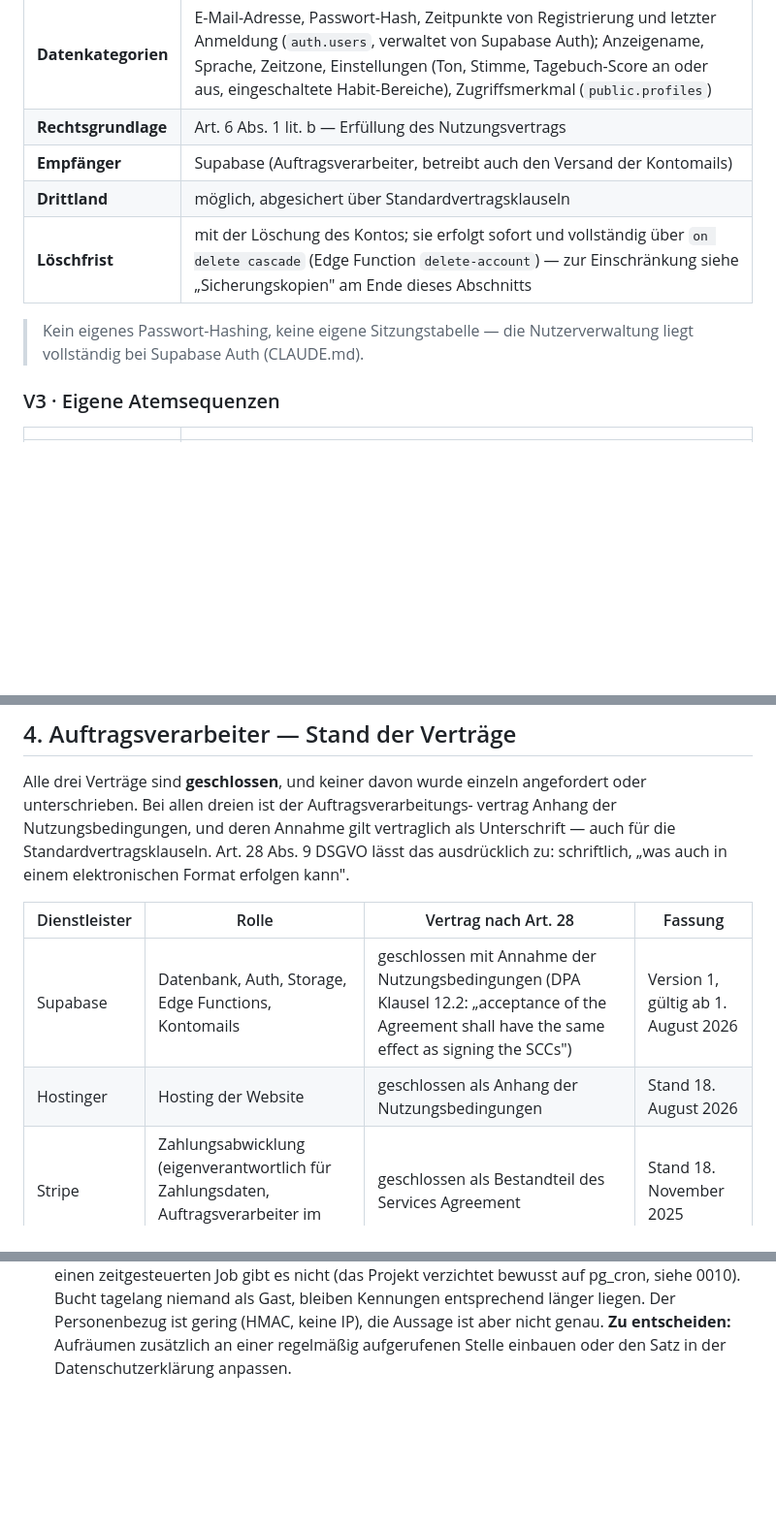
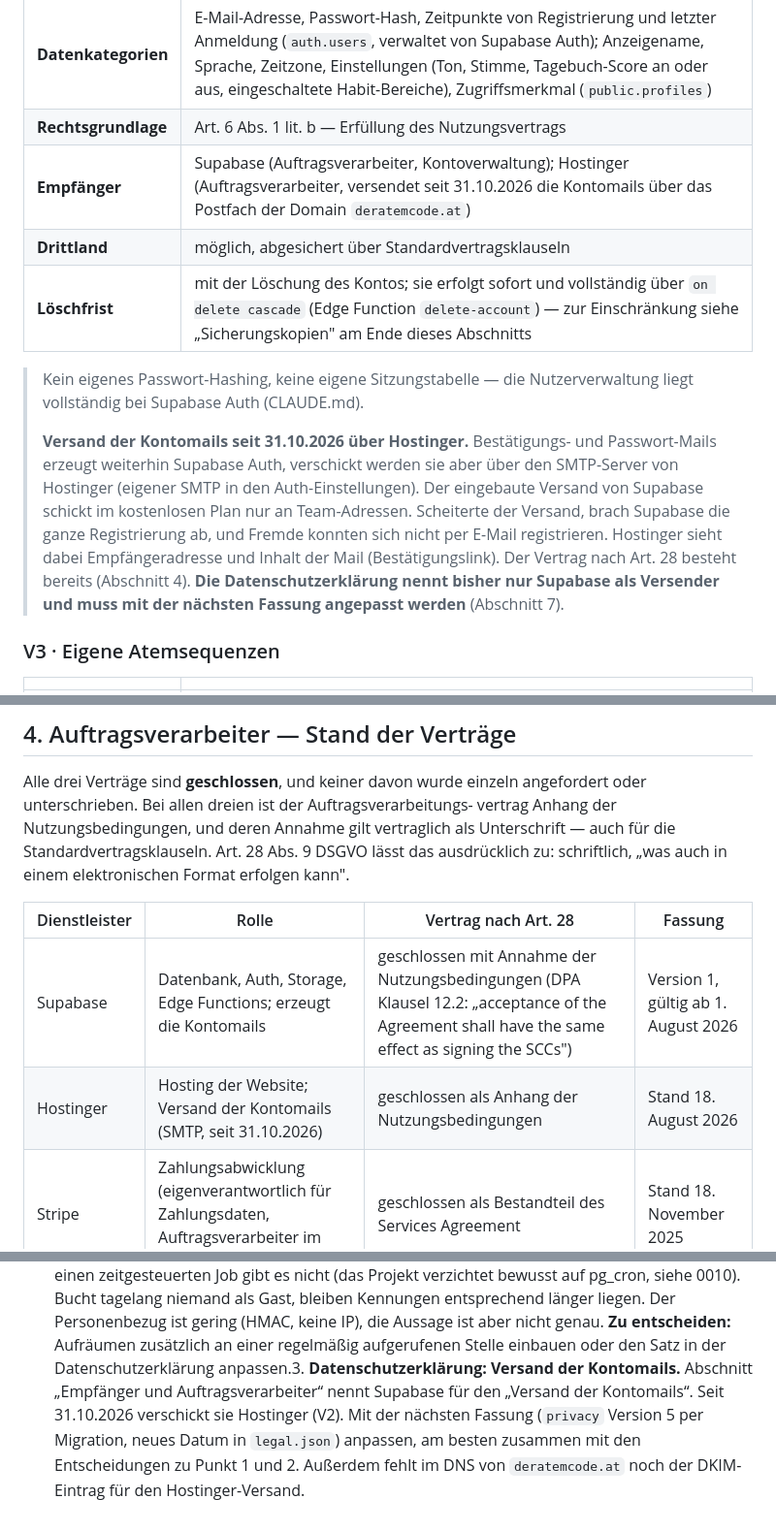
Before and after one commit to Understoner/TheHaCode, a Markdown page: docs/VERARBEITUNGSVERZEICHNIS.md, 3 parts joined by grey strips. Shown at 97% size. Rendered like a GitHub page; blank space fills up the shorter version.

Commit message:
Verarbeitungsverzeichnis: Kontomails seit 31.10.2026 ueber Hostinger-SMTP
Co-Authored-By: Claude Opus 5.5 <noreply@anthropic.com>

```diff
--- a/docs/VERARBEITUNGSVERZEICHNIS.md
+++ b/docs/VERARBEITUNGSVERZEICHNIS.md
@@ -70,12 +70,23 @@ Abschnitt 7 entschieden sind.
 | **Betroffene** | registrierte Nutzer:innen |
 | **Datenkategorien** | E-Mail-Adresse, Passwort-Hash, Zeitpunkte von Registrierung und letzter Anmeldung (`auth.users`, verwaltet von Supabase Auth); Anzeigename, Sprache, Zeitzone, Einstellungen (Ton, Stimme, Tagebuch-Score an oder aus, eingeschaltete Habit-Bereiche), Zugriffsmerkmal (`public.profiles`) |
 | **Rechtsgrundlage** | Art. 6 Abs. 1 lit. b — Erfüllung des Nutzungsvertrags |
-| **Empfänger** | Supabase (Auftragsverarbeiter, betreibt auch den Versand der Kontomails) |
+| **Empfänger** | Supabase (Auftragsverarbeiter, Kontoverwaltung); Hostinger (Auftragsverarbeiter, versendet seit 31.10.2026 die Kontomails über das Postfach der Domain `deratemcode.at`) |
 | **Drittland** | möglich, abgesichert über Standardvertragsklauseln |
 | **Löschfrist** | mit der Löschung des Kontos; sie erfolgt sofort und vollständig über `on delete cascade` (Edge Function `delete-account`) — zur Einschränkung siehe „Sicherungskopien" am Ende dieses Abschnitts |
 
 > Kein eigenes Passwort-Hashing, keine eigene Sitzungstabelle — die
 > Nutzerverwaltung liegt vollständig bei Supabase Auth (CLAUDE.md).
+>
+> **Versand der Kontomails seit 31.10.2026 über Hostinger.** Bestätigungs- und
+> Passwort-Mails erzeugt weiterhin Supabase Auth, verschickt werden sie aber
+> über den SMTP-Server von Hostinger (eigener SMTP in den Auth-Einstellungen).
+> Der eingebaute Versand von Supabase schickt im kostenlosen Plan nur an
+> Team-Adressen. Scheiterte der Versand, brach Supabase die ganze Registrierung
+> ab, und Fremde konnten sich nicht per E-Mail registrieren. Hostinger sieht
+> dabei Empfängeradresse und Inhalt der Mail (Bestätigungslink). Der Vertrag
+> nach Art. 28 besteht bereits (Abschnitt 4). **Die Datenschutzerklärung nennt
+> bisher nur Supabase als Versender und muss mit der nächsten Fassung angepasst
+> werden** (Abschnitt 7).
 
 ### V3 · Eigene Atemsequenzen
 
@@ -324,8 +335,8 @@ erfolgen kann".
 
 | Dienstleister | Rolle | Vertrag nach Art. 28 | Fassung |
 |---|---|---|---|
-| Supabase | Datenbank, Auth, Storage, Edge Functions, Kontomails | geschlossen mit Annahme der Nutzungsbedingungen (DPA Klausel 12.2: „acceptance of the Agreement shall have the same effect as signing the SCCs") | Version 1, gültig ab 1. August 2026 |
-| Hostinger | Hosting der Website | geschlossen als Anhang der Nutzungsbedingungen | Stand 18. August 2026 |
+| Supabase | Datenbank, Auth, Storage, Edge Functions; erzeugt die Kontomails | geschlossen mit Annahme der Nutzungsbedingungen (DPA Klausel 12.2: „acceptance of the Agreement shall have the same effect as signing the SCCs") | Version 1, gültig ab 1. August 2026 |
+| Hostinger | Hosting der Website; Versand der Kontomails (SMTP, seit 31.10.2026) | geschlossen als Anhang der Nutzungsbedingungen | Stand 18. August 2026 |
 | Stripe | Zahlungsabwicklung (eigenverantwortlich für Zahlungsdaten, Auftragsverarbeiter im Übrigen) | geschlossen als Bestandteil des Services Agreement | Stand 18. November 2025 |
 
 **Drittland.** Alle drei binden die Standardvertragsklauseln der EU ein, Modul 2
@@ -476,4 +487,9 @@ Allgemeine Beschreibung, wie sie Art. 30 Abs. 1 lit. g verlangt:
    entsprechend länger liegen. Der Personenbezug ist gering (HMAC, keine IP),
    die Aussage ist aber nicht genau. **Zu entscheiden:** Aufräumen zusätzlich
    an einer regelmäßig aufgerufenen Stelle einbauen oder den Satz in der
-   Datenschutzerklärung anpassen.
+   Datenschutzerklärung anpassen.3. **Datenschutzerklärung: Versand der Kontomails.** Abschnitt „Empfänger und
+   Auftragsverarbeiter“ nennt Supabase für den „Versand der Kontomails“. Seit
+   31.10.2026 verschickt sie Hostinger (V2). Mit der nächsten Fassung
+   (`privacy` Version 5 per Migration, neues Datum in `legal.json`) anpassen,
+   am besten zusammen mit den Entscheidungen zu Punkt 1 und 2. Außerdem fehlt
+   im DNS von `deratemcode.at` noch der DKIM-Eintrag für den Hostinger-Versand.
```
